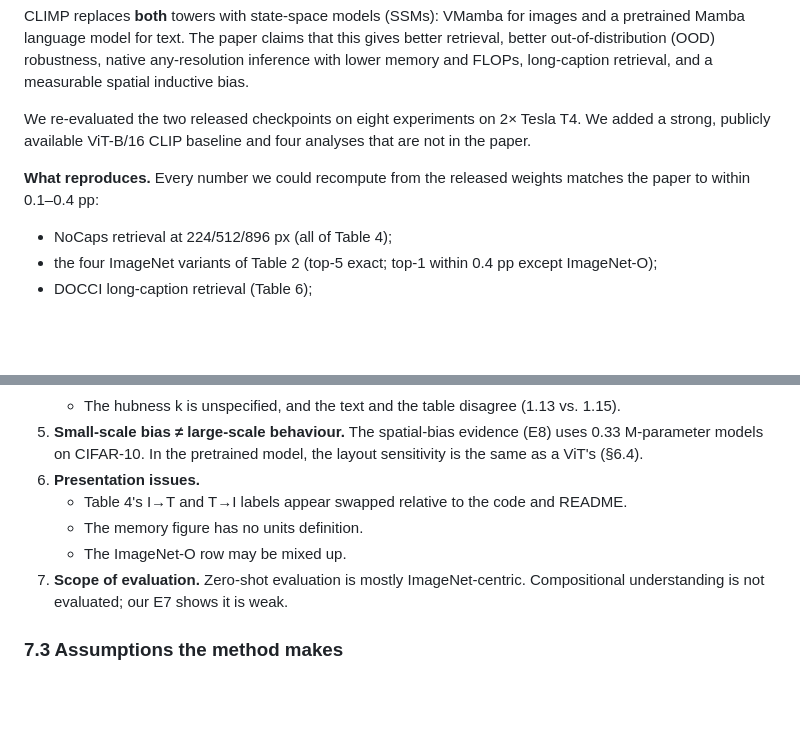
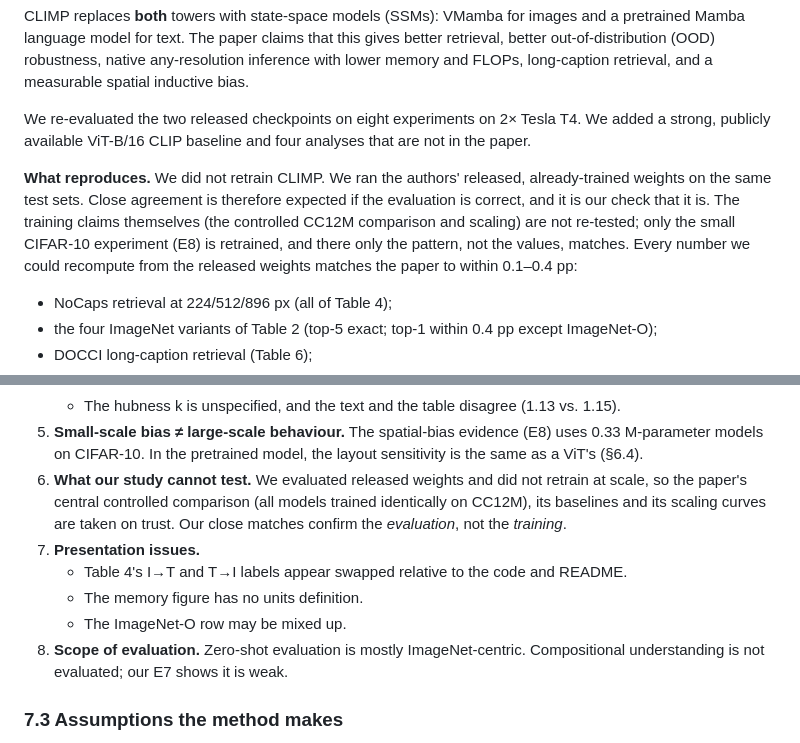
Before and after one commit to tanishwanve-git/climp-cs613, a Markdown page: report/report.md, 2 parts joined by grey strips. GitHub-like rendering; blank space fills up the shorter version.

Commit message:
Report: state explicitly that matches validate evaluation of released weights, not training
Co-Authored-By: Claude Opus 5.5 <noreply@anthropic.com>

```diff
--- a/report/report.md
+++ b/report/report.md
@@ -18,7 +18,7 @@ CLIMP replaces **both** towers with state-space models (SSMs): VMamba for images
 
 We re-evaluated the two released checkpoints on eight experiments on 2× Tesla T4. We added a strong, publicly available ViT-B/16 CLIP baseline and four analyses that are not in the paper.
 
-**What reproduces.** Every number we could recompute from the released weights matches the paper to within 0.1–0.4 pp:
+**What reproduces.** We did not retrain CLIMP. We ran the authors' released, already-trained weights on the same test sets. Close agreement is therefore expected if the evaluation is correct, and it is our check that it is. The training claims themselves (the controlled CC12M comparison and scaling) are not re-tested; only the small CIFAR-10 experiment (E8) is retrained, and there only the pattern, not the values, matches. Every number we could recompute from the released weights matches the paper to within 0.1–0.4 pp:
 
 - NoCaps retrieval at 224/512/896 px (all of Table 4);
 - the four ImageNet variants of Table 2 (top-5 exact; top-1 within 0.4 pp except ImageNet-O);
@@ -550,11 +550,12 @@ This is notable because CLIMP's text tower is a 1.4 B-parameter language model,
    - But OpenCLIP has worse geometry and far better retrieval (§5.2), so geometry is not sufficient.
    - The hubness k is unspecified, and the text and the table disagree (1.13 vs. 1.15).
 5. **Small-scale bias ≠ large-scale behaviour.** The spatial-bias evidence (E8) uses 0.33 M-parameter models on CIFAR-10. In the pretrained model, the layout sensitivity is the same as a ViT's (§6.4).
-6. **Presentation issues.**
+6. **What our study cannot test.** We evaluated released weights and did not retrain at scale, so the paper's central controlled comparison (all models trained identically on CC12M), its baselines and its scaling curves are taken on trust. Our close matches confirm the *evaluation*, not the *training*.
+7. **Presentation issues.**
    - Table 4's I→T and T→I labels appear swapped relative to the code and README.
    - The memory figure has no units definition.
    - The ImageNet-O row may be mixed up.
-7. **Scope of evaluation.** Zero-shot evaluation is mostly ImageNet-centric. Compositional understanding is not evaluated; our E7 shows it is weak.
+8. **Scope of evaluation.** Zero-shot evaluation is mostly ImageNet-centric. Compositional understanding is not evaluated; our E7 shows it is weak.
 
 ### 7.3 Assumptions the method makes
 
```
